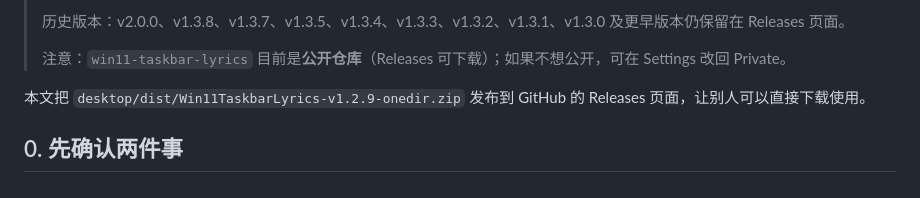
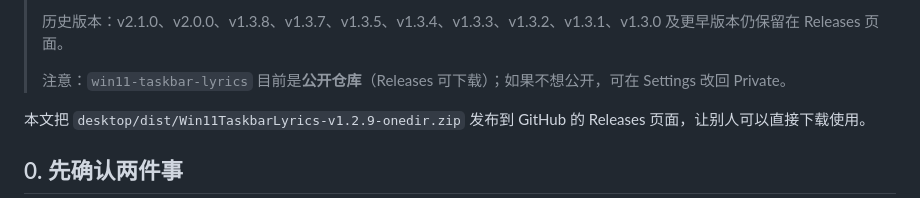
Before and after one commit to luongthimydieu/win11-taskbar-lyrics, a Markdown page: docs/07-发布exe到GitHub.md, the part around one of its changes. Drawn GitHub-style.

Commit message:
docs: v2.2.0 release links

```diff
--- a/docs/07-发布exe到GitHub.md
+++ b/docs/07-发布exe到GitHub.md
@@ -8,5 +8,5 @@
 >
-> 历史版本：v2.0.0、v1.3.8、v1.3.7、v1.3.5、v1.3.4、v1.3.3、v1.3.2、v1.3.1、v1.3.0 及更早版本仍保留在 Releases 页面。
+> 历史版本：v2.1.0、v2.0.0、v1.3.8、v1.3.7、v1.3.5、v1.3.4、v1.3.3、v1.3.2、v1.3.1、v1.3.0 及更早版本仍保留在 Releases 页面。
 >
 > 注意：`win11-taskbar-lyrics` 目前是**公开仓库**（Releases 可下载）；如果不想公开，可在 Settings 改回 Private。
 
```
Also changed, not shown: other parts of docs/07-发布exe到GitHub.md (+4 -4 lines).
